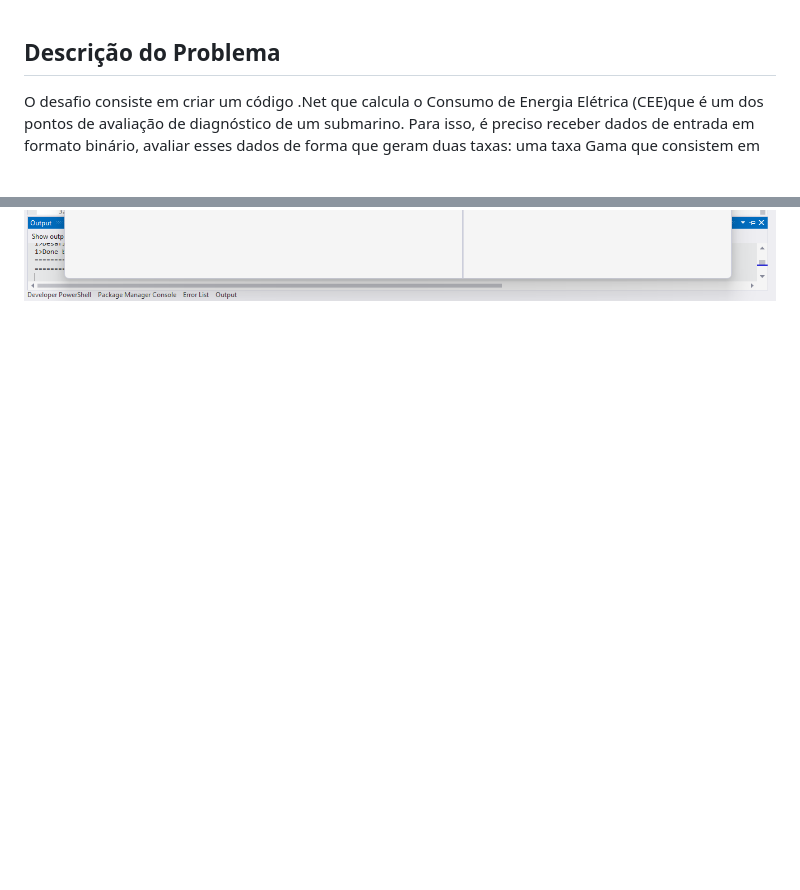
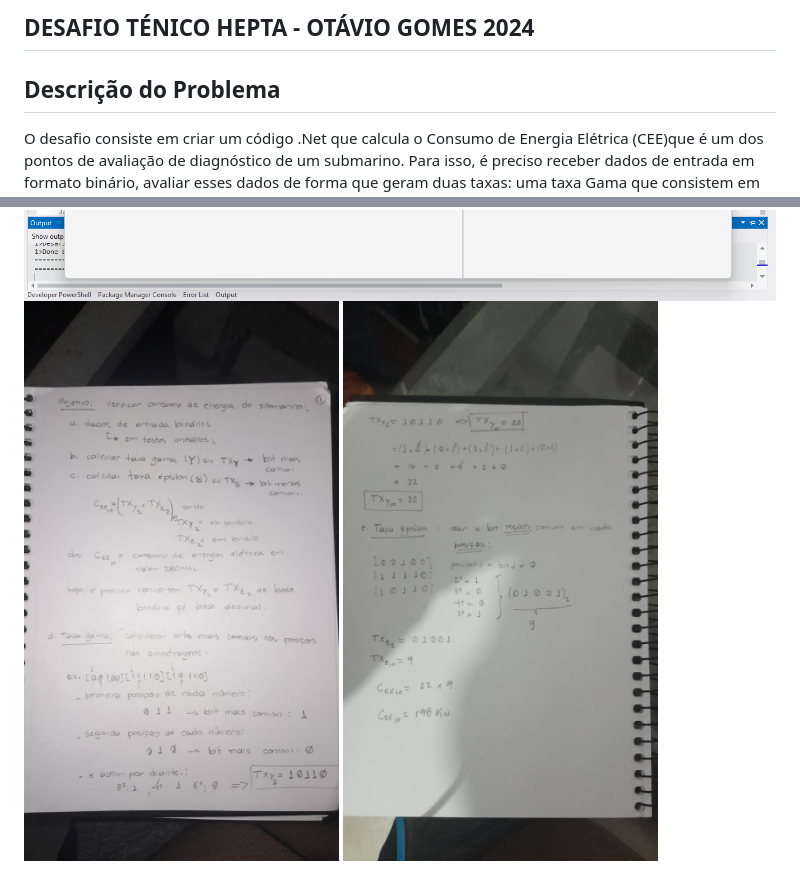
Before and after one commit to otagomes/hepta2024, a Markdown page: README.md, 2 parts joined by grey strips. GitHub-like rendering; blank space fills up the shorter version.

```diff
--- a/README.md
+++ b/README.md
@@ -1,3 +1,4 @@
+## DESAFIO TÉNICO HEPTA - OTÁVIO GOMES 2024
 ## Descrição do Problema
 O desafio consiste em criar um código .Net que calcula o Consumo de Energia Elétrica (CEE)que é um dos pontos de
 avaliação de diagnóstico de um submarino.
@@ -104,3 +105,5 @@ Normalmente escrevemos manualmente o entendimento dos assuntos que vamos trabalh
 <img src="https://github.com/otagomes/hepta2024/blob/main/hepta05.png" />
 <img src="https://github.com/otagomes/hepta2024/blob/main/hepta06.png" />
 <img src="https://github.com/otagomes/hepta2024/blob/main/hepta07.png" />
+<img src="https://github.com/otagomes/hepta2024/blob/main/hepta08.jpg" />
+<img src="https://github.com/otagomes/hepta2024/blob/main/hepta09.jpg" />
```
